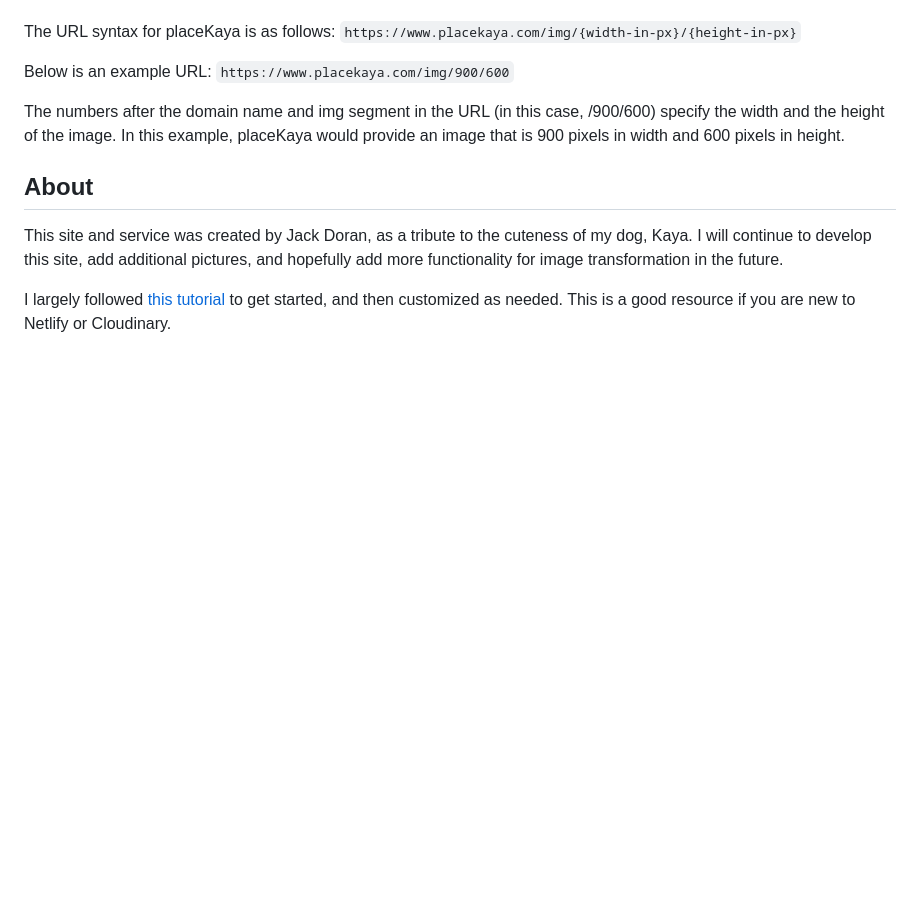
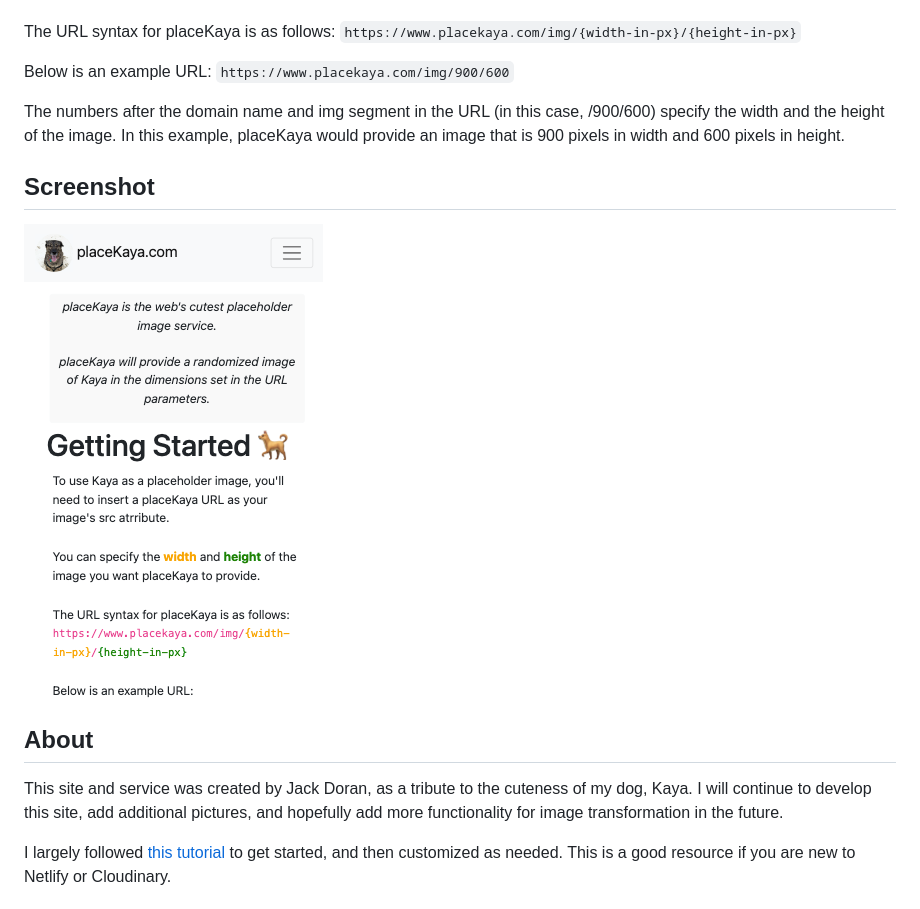
Before and after one commit to jcdoran33/PlaceKaya, a Markdown page: README.md, the part around the change. GitHub-like rendering; pictures changed too: assets/images/placekaya-screenshot.png (added); blank space fills up the shorter version.

Commit message:
added screenshot to images folder and attached in README

```diff
--- a/README.md
+++ b/README.md
@@ -20,6 +20,10 @@ Below is an example URL:
 
 The numbers after the domain name and img segment in the URL (in this case, /900/600) specify the width and the height of the image. In this example, placeKaya would provide an image that is 900 pixels in width and 600 pixels in height.
 
+## Screenshot
+
+![screenshot](./assets/images/placekaya-screenshot.png)
+
 ## About
 
 This site and service was created by Jack Doran, as a tribute to the cuteness of my dog, Kaya. I will continue to develop this site, add additional pictures, and hopefully add more functionality for image transformation in the future.
```
